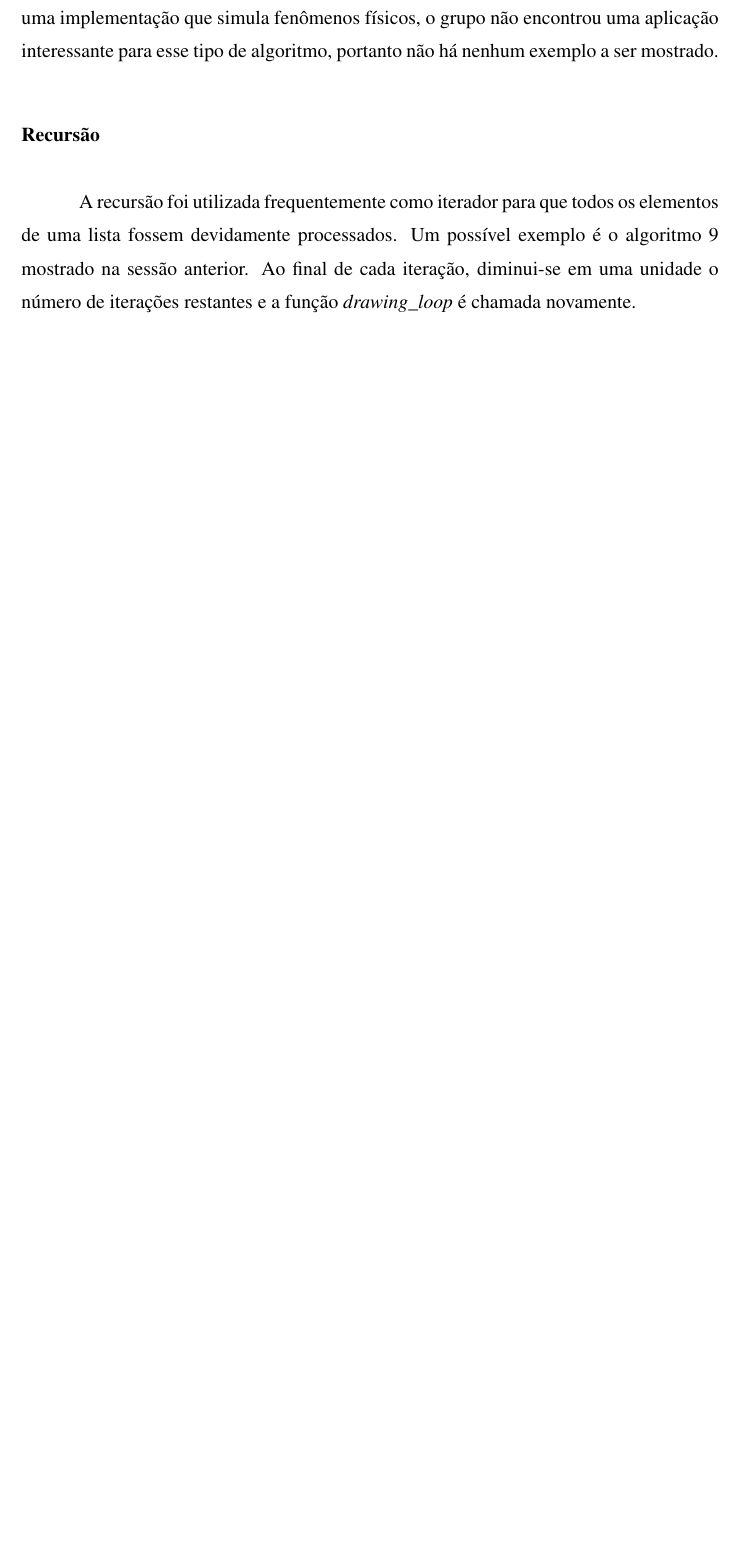
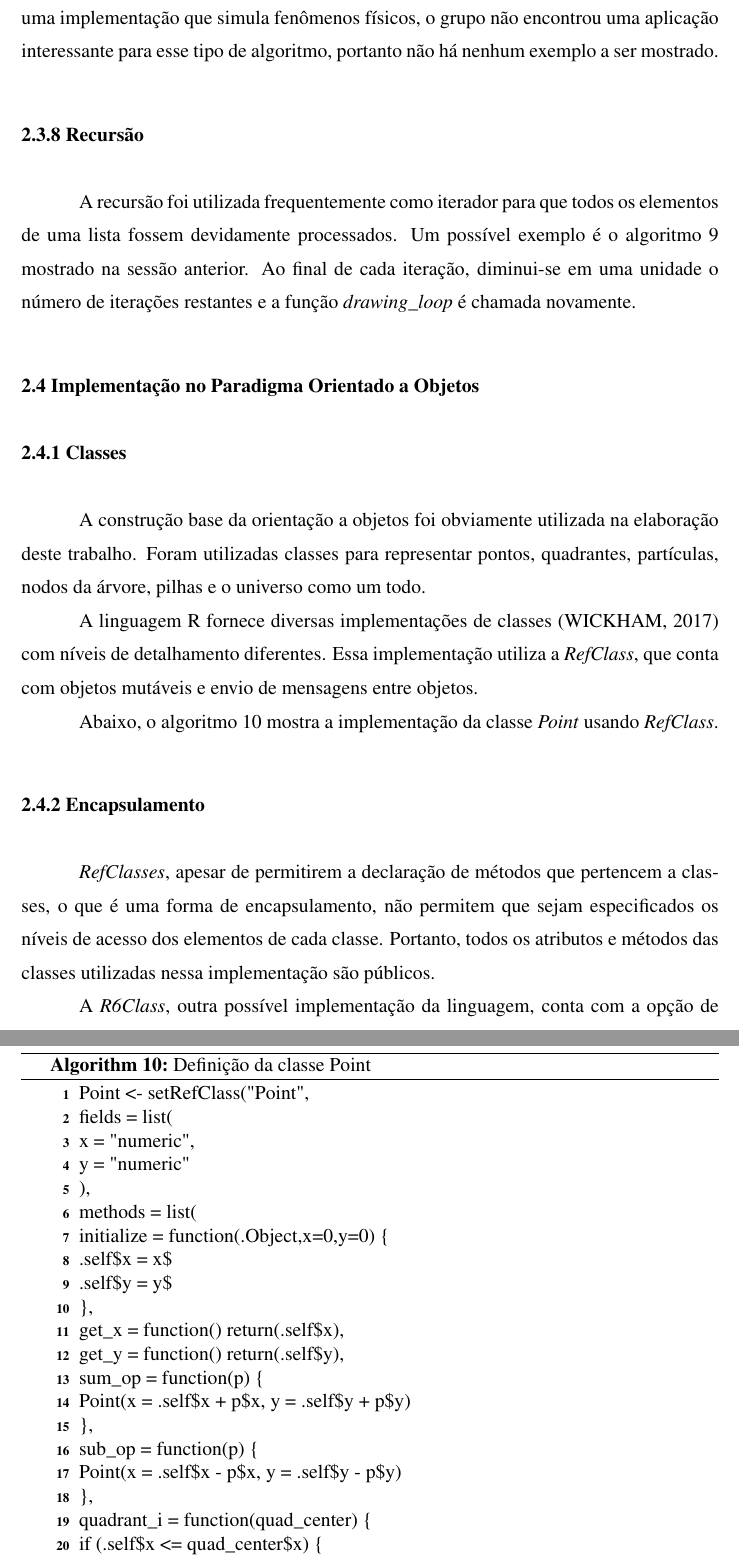
Before and after one commit to lbassis/galaxias, a LaTeX thesis (report/relatorio.tex): part of page 13 of 19 before the commit and two parts of pages 13 and 14 of 21 after it, the two joined at a grey line, cut so that both start at the same text, the shorter picture padded with empty space. The pictures show the PDF file report/relatorio.pdf that the author committed with the source.

```diff
--- a/report/relatorio.tex
+++ b/report/relatorio.tex
@@ -417,3 +426,65 @@
       fossem devidamente processados. Um possível exemplo é o algoritmo~\ref{drawing_loop}
       mostrado na sessão anterior. Ao final de cada iteração, diminui-se em uma unidade o número de iterações
       restantes e a função \textit{drawing{\_}loop} é chamada novamente.
+
+
+\section{Implementação no Paradigma Orientado a Objetos}
+
+\subsection{Classes}
+
+    A construção base da orientação a objetos foi obviamente utilizada na elaboração deste trabalho.
+    Foram utilizadas classes para representar pontos, quadrantes, partículas, nodos da árvore, pilhas e
+    o universo como um todo.
+
+    A linguagem R fornece diversas implementações de classes \cite{RClasses} com níveis de detalhamento diferentes.
+    Essa implementação utiliza a \textit{RefClass}, que conta com objetos mutáveis e envio de mensagens
+    entre objetos.
+
+    Abaixo, o algoritmo \ref{point_class} mostra a implementação da classe \textit{Point} usando \textit{RefClass}.
+
+\begin{algorithm}
+  \label{point_class}
+\nosemic Point <- setRefClass("Point",\;
+\nosemic  fields = list(\;
+\nosemic    x = "numeric",\;
+\nosemic    y = "numeric"\;
+\nosemic  ),\;
+\nosemic  methods = list(\;
+\nosemic    initialize = function(.Object,x=0,y=0) {\{} \;
+\nosemic      .self{\$}x = x{\$}\;
+\nosemic      .self{\$}y = y{\$}\;
+\nosemic    {\}}, \;
+\nosemic    get{\_}x = function() return(.self{\$}x),\;
+\nosemic    get{\_}y = function() return(.self{\$}y),\;
+\nosemic    sum{\_}op = function(p) {\{}\;
+\nosemic      Point(x = .self{\$}x + p{\$}x, y = .self{\$}y + p{\$}y)\;
+\nosemic    {\}},\;
+\nosemic    sub{\_}op = function(p) {\{}\;
+\nosemic      Point(x = .self{\$}x - p{\$}x, y = .self{\$}y - p{\$}y)\;
+\nosemic    {\}},\;
+\nosemic    quadrant{\_}i = function(quad{\_}center) {\{}\;
+\nosemic      if (.self{\$}x <= quad{\_}center{\$}x) {\{}\;
+\nosemic        if(.self{\$}y <= quad{\_}center{\$}y) 1 else 2\;
+\nosemic      {\}} else {\{}\;
+\nosemic        if(.self{\$}y <= quad{\_}center{\$}y) 3 else 4\;
+\nosemic      {\}}\;
+\nosemic    {\}},\;
+\nosemic    subquadrant = function(quad) {\{}\;
+\nosemic      quad{\$}quad{\_}sub(.self{\$}quadrant{\_}i(quad{\$}quad{\_}center()))\;
+\nosemic    {\}},\;
+\nosemic    set{\_}x = function(x) .self{\$}x = x,\;
+\nosemic    set{\_}y = function(y) .self{\$}y = y\;
+\nosemic  )\;
+\nosemic )\;
+
+\caption{Definição da classe Point}
+\end{algorithm}
+
+
+\subsection{Encapsulamento}
+
+ \textit{RefClasses}, apesar de permitirem a declaração de métodos que pertencem a classes, o que é uma
+ forma de encapsulamento, não permitem que sejam especificados os níveis de acesso dos elementos de cada
+ classe. Portanto, todos os atributos e métodos das classes utilizadas nessa implementação são públicos.
+
+ A \textit{R6Class}, outra possível implementação da linguagem, conta com a opção de níveis de acesso \cite{R6}.
@@ -419,0 +507 @@
+\begin{algorithm}
```
Also changed, not shown: report/biblio.bib (+20 -0 lines), report/relatorio.bbl, report/relatorio.pdf, report/relatorio.tex (73 more changed lines), 6 other files.
